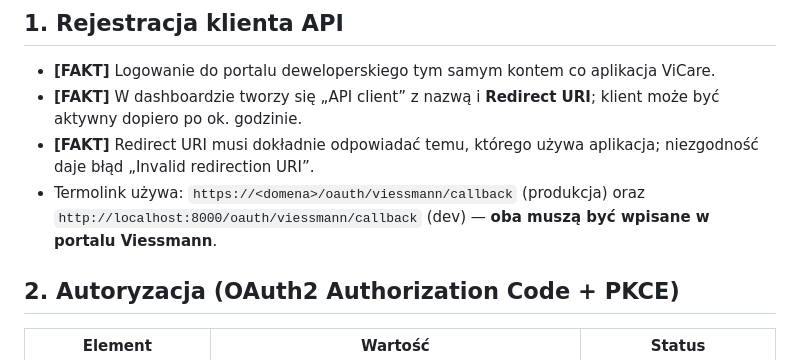
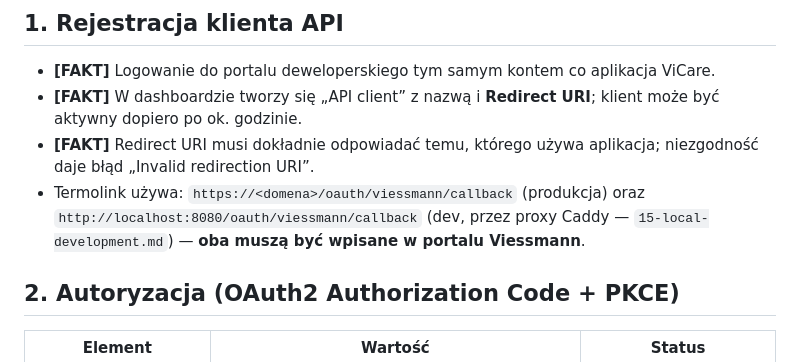
Before and after one commit to banan134/Termolink, a Markdown page: docs/01-viessmann-api.md, the part around the change. Drawn GitHub-style.

```diff
--- a/docs/01-viessmann-api.md
+++ b/docs/01-viessmann-api.md
@@ -15,7 +15,7 @@
 - **[FAKT]** Redirect URI musi dokładnie odpowiadać temu, którego używa aplikacja; niezgodność daje
   błąd „Invalid redirection URI”.
 - Termolink używa: `https://<domena>/oauth/viessmann/callback` (produkcja) oraz
-  `http://localhost:8000/oauth/viessmann/callback` (dev) — **oba muszą być wpisane w portalu Viessmann**.
+  `http://localhost:8080/oauth/viessmann/callback` (dev, przez proxy Caddy — `15-local-development.md`) — **oba muszą być wpisane w portalu Viessmann**.
 
 ## 2. Autoryzacja (OAuth2 Authorization Code + PKCE)
 
```
Also changed, not shown: docs/11-deployment.md (+3 -2 lines), docs/15-local-development.md (+4 -3 lines).
